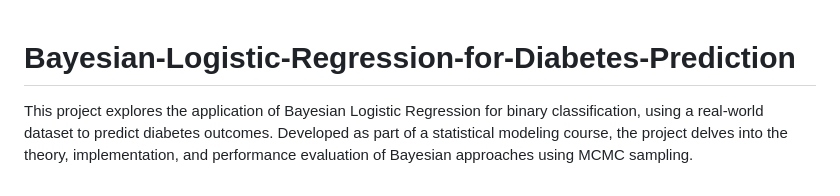
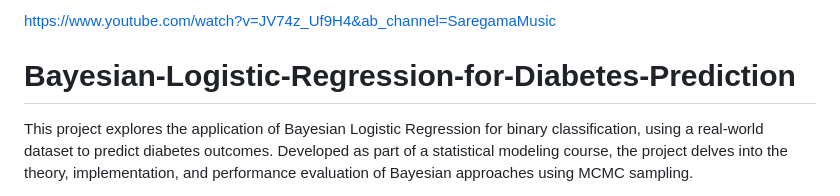
Before and after one commit to arunmishrarut/Bayesian-Logistic-Regression-for-Diabetes-Prediction, a Markdown page: README.md, the part around the change. GitHub-like rendering.

```diff
--- a/README.md
+++ b/README.md
@@ -1,3 +1,7 @@
+
+https://www.youtube.com/watch?v=JV74z_Uf9H4&ab_channel=SaregamaMusic
+
+
 # Bayesian-Logistic-Regression-for-Diabetes-Prediction
 This project explores the application of Bayesian Logistic Regression for binary classification, using a real-world dataset to predict diabetes outcomes. Developed as part of a statistical modeling course, the project delves into the theory, implementation, and performance evaluation of Bayesian approaches using MCMC sampling.
 
```
